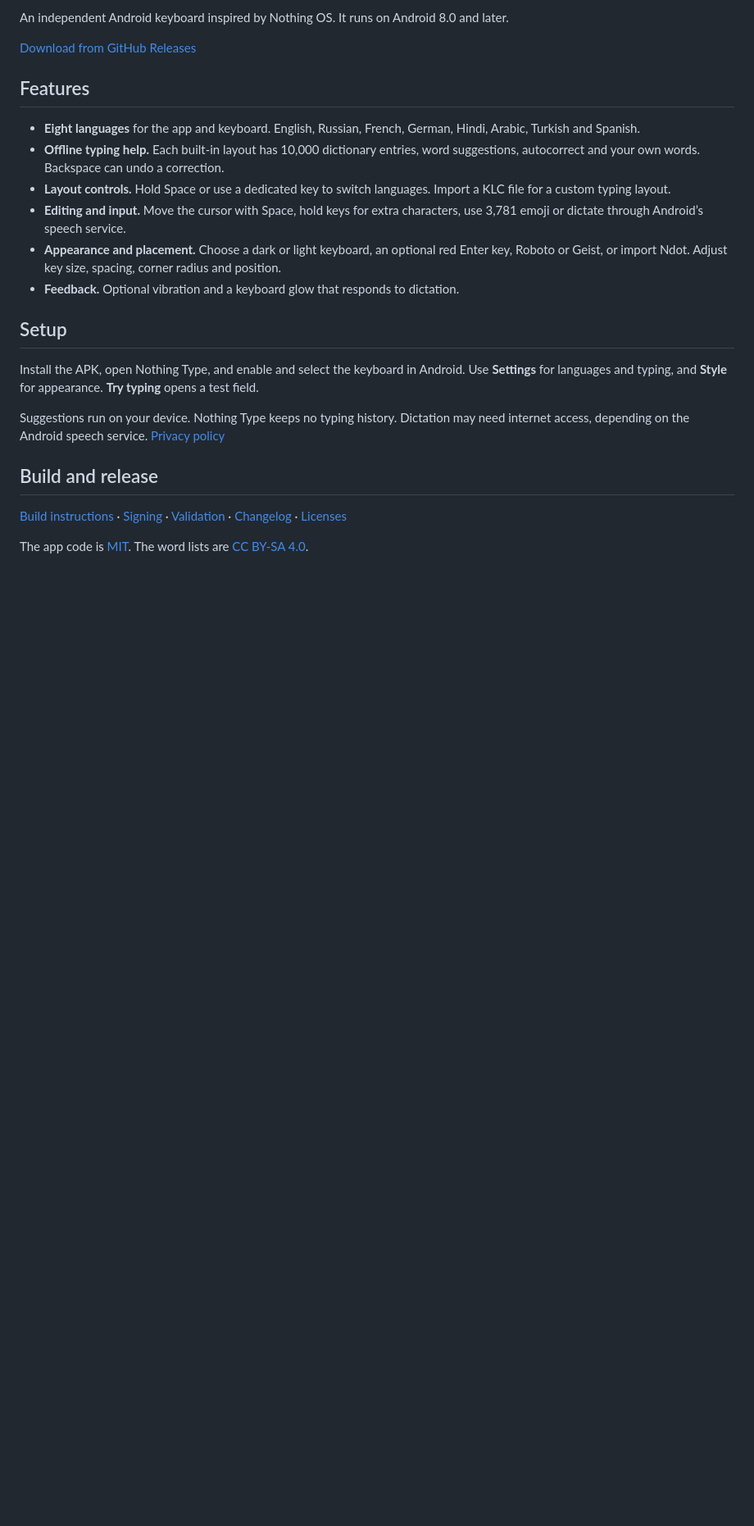
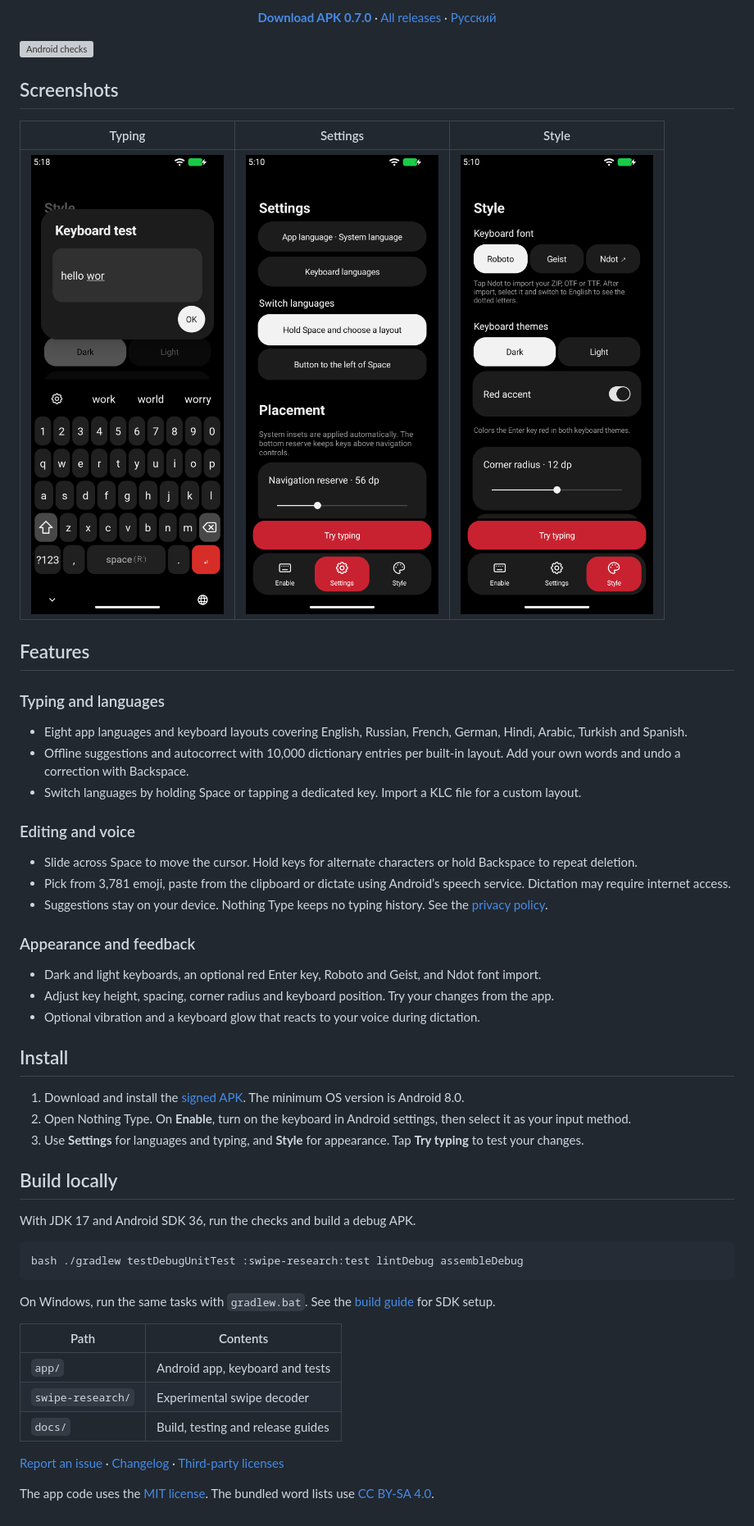
Before and after one commit to CVRSPOTTED/nothing-type, a Markdown page: README.md, the part around one of its changes. Shown at 82% size. Rendered like a GitHub page; pictures changed too: screenshots/keyboard.png, screenshots/settings.png (added), screenshots/style.png; blank space fills up the shorter version; grey boxes are pictures that could not be loaded.

````diff
--- a/README.md
+++ b/README.md
@@ -6,25 +6,60 @@ English · [Русский](README.ru.md)
 
-An independent Android keyboard inspired by Nothing OS. It runs on Android 8.0 and later.
+<p align="center">
+  <a href="https://github.com/CVRSPOTTED/nothing-type/releases/download/v0.7.0/nothing-type-0.7.0.apk"><strong>Download APK 0.7.0</strong></a> ·
+  <a href="https://github.com/CVRSPOTTED/nothing-type/releases">All releases</a> ·
+  <a href="README.ru.md">Русский</a>
+</p>
 
-[Download from GitHub Releases](https://github.com/CVRSPOTTED/nothing-type/releases)
+[![Android checks](https://github.com/CVRSPOTTED/nothing-type/actions/workflows/android.yml/badge.svg?branch=main)](https://github.com/CVRSPOTTED/nothing-type/actions/workflows/android.yml)
+
+## Screenshots
+
+| Typing | Settings | Style |
+| :---: | :---: | :---: |
+| <img src="screenshots/keyboard.png" width="240" alt="Dark keyboard with word suggestions and a red Enter key"> | <img src="screenshots/settings.png" width="240" alt="App and keyboard language settings"> | <img src="screenshots/style.png" width="240" alt="Keyboard theme and font controls"> |
 
 ## Features
 
-- **Eight languages** for the app and keyboard. English, Russian, French, German, Hindi, Arabic, Turkish and Spanish.
-- **Offline typing help.** Each built-in layout has 10,000 dictionary entries, word suggestions, autocorrect and your own words. Backspace can undo a correction.
-- **Layout controls.** Hold Space or use a dedicated key to switch languages. Import a KLC file for a custom typing layout.
-- **Editing and input.** Move the cursor with Space, hold keys for extra characters, use 3,781 emoji or dictate through Android’s speech service.
-- **Appearance and placement.** Choose a dark or light keyboard, an optional red Enter key, Roboto or Geist, or import Ndot. Adjust key size, spacing, corner radius and position.
-- **Feedback.** Optional vibration and a keyboard glow that responds to dictation.
+### Typing and languages
 
-## Setup
+- Eight app languages and keyboard layouts covering English, Russian, French, German, Hindi, Arabic, Turkish and Spanish.
+- Offline suggestions and autocorrect with 10,000 dictionary entries per built-in layout. Add your own words and undo a correction with Backspace.
+- Switch languages by holding Space or tapping a dedicated key. Import a KLC file for a custom layout.
 
-Install the APK, open Nothing Type, and enable and select the keyboard in Android. Use **Settings** for languages and typing, and **Style** for appearance. **Try typing** opens a test field.
+### Editing and voice
 
-Suggestions run on your device. Nothing Type keeps no typing history. Dictation may need internet access, depending on the Android speech service. [Privacy policy](PRIVACY.md)
+- Slide across Space to move the cursor. Hold keys for alternate characters or hold Backspace to repeat deletion.
+- Pick from 3,781 emoji, paste from the clipboard or dictate using Android’s speech service. Dictation may require internet access.
+- Suggestions stay on your device. Nothing Type keeps no typing history. See the [privacy policy](PRIVACY.md).
 
-## Build and release
+### Appearance and feedback
 
-[Build instructions](docs/BUILD.md) · [Signing](docs/RELEASE.md) · [Validation](docs/VALIDATION_0.7.0.md) · [Changelog](CHANGELOG.md) · [Licenses](THIRD_PARTY.md)
+- Dark and light keyboards, an optional red Enter key, Roboto and Geist, and Ndot font import.
+- Adjust key height, spacing, corner radius and keyboard position. Try your changes from the app.
+- Optional vibration and a keyboard glow that reacts to your voice during dictation.
 
-The app code is [MIT](LICENSE). The word lists are [CC BY-SA 4.0](app/src/main/assets/dictionaries/SOURCE.md).
+## Install
+
+1. Download and install the [signed APK](https://github.com/CVRSPOTTED/nothing-type/releases/tag/v0.7.0). The minimum OS version is Android 8.0.
+2. Open Nothing Type. On **Enable**, turn on the keyboard in Android settings, then select it as your input method.
+3. Use **Settings** for languages and typing, and **Style** for appearance. Tap **Try typing** to test your changes.
+
+## Build locally
+
+With JDK 17 and Android SDK 36, run the checks and build a debug APK.
+
+```sh
+bash ./gradlew testDebugUnitTest :swipe-research:test lintDebug assembleDebug
+```
+
+On Windows, run the same tasks with `gradlew.bat`. See the [build guide](docs/BUILD.md) for SDK setup.
+
+| Path | Contents |
+| --- | --- |
+| `app/` | Android app, keyboard and tests |
+| `swipe-research/` | Experimental swipe decoder |
+| `docs/` | Build, testing and release guides |
+
+[Report an issue](https://github.com/CVRSPOTTED/nothing-type/issues) · [Changelog](CHANGELOG.md) · [Third-party licenses](THIRD_PARTY.md)
+
+The app code uses the [MIT license](LICENSE). The bundled word lists use [CC BY-SA 4.0](app/src/main/assets/dictionaries/SOURCE.md).
````
Also changed, not shown: other parts of README.md (+3 -3 lines), CHANGELOG.md (+1 -1 lines), 1 other file.
